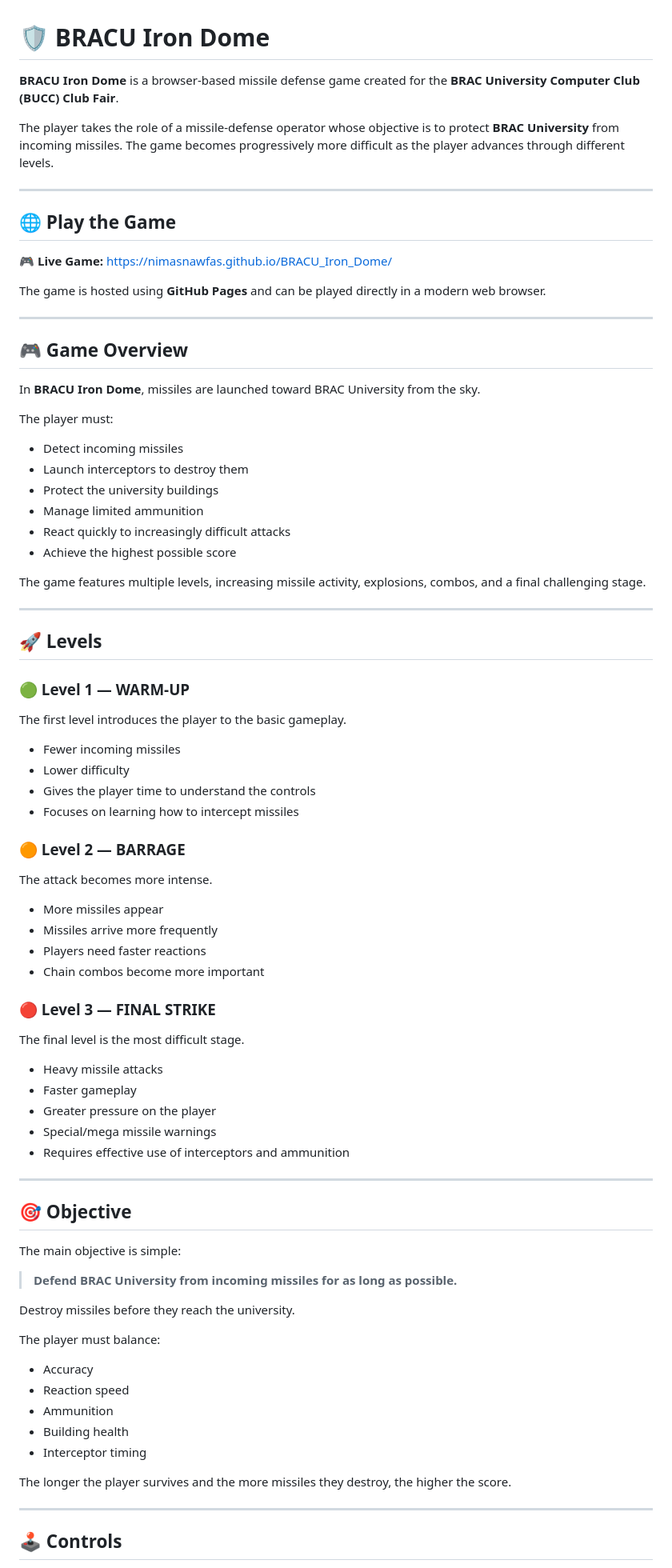
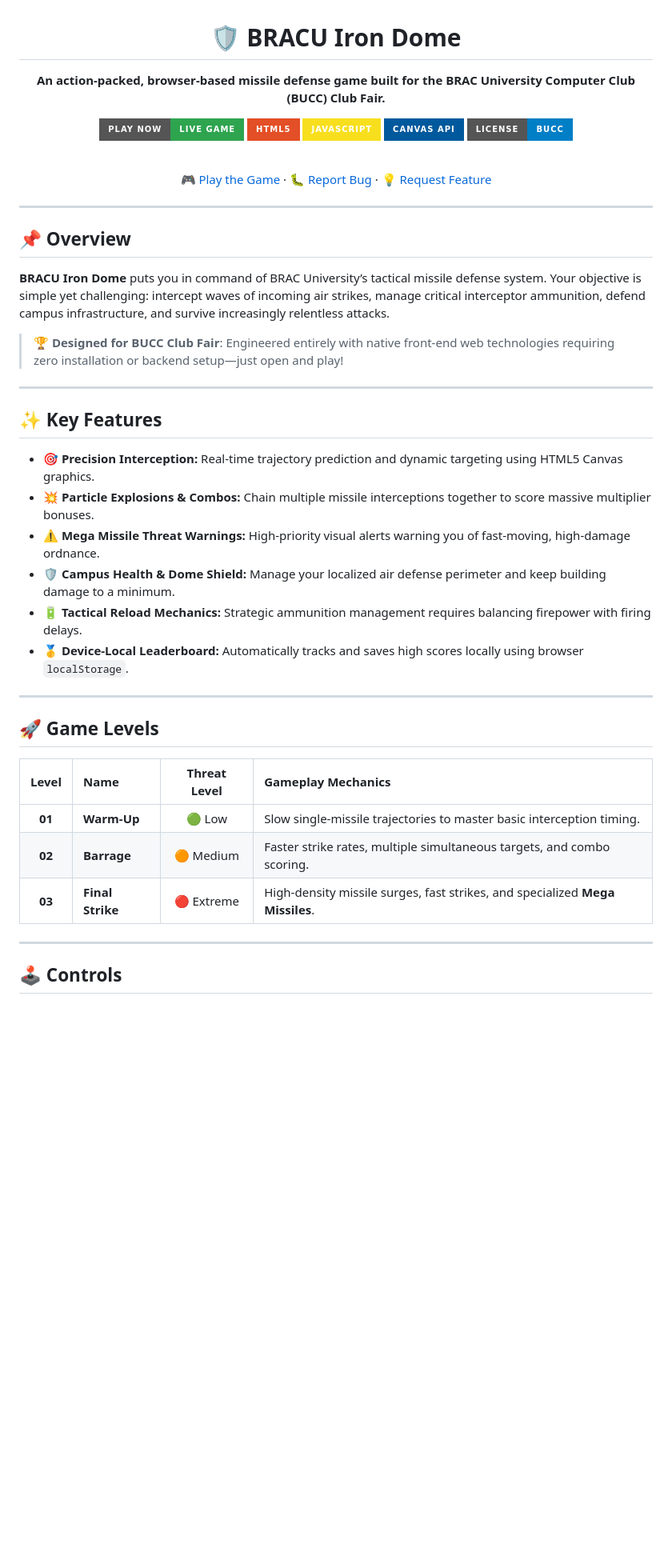
Before and after one commit to NimasNawfas/BRACU_Iron_Dome, a Markdown page: README.md, the part around one of its changes. Shown at 80% size. Drawn GitHub-style; badges without logos; blank space fills up the shorter version.

Commit message:
Revise README for clarity and additional features
Updated the README to enhance game description and features.

```diff
--- a/README.md
+++ b/README.md
@@ -1,86 +3,47 @@
 # 🛡️ BRACU Iron Dome
 
-**BRACU Iron Dome** is a browser-based missile defense game created for the **BRAC University Computer Club (BUCC) Club Fair**.
+**An action-packed, browser-based missile defense game built for the BRAC University Computer Club (BUCC) Club Fair.**
 
-The player takes the role of a missile-defense operator whose objective is to protect **BRAC University** from incoming missiles. The game becomes progressively more difficult as the player advances through different levels.
+[![Live Demo](https://img.shields.io/badge/Play_Now-Live_Game-2ea44f?style=for-the-badge&logo=github)](https://nimasnawfas.github.io/BRACU_Iron_Dome/)
+[![HTML5](https://img.shields.io/badge/HTML5-E34F26?style=for-the-badge&logo=html5&logoColor=white)](#-tech-stack)
+[![JavaScript](https://img.shields.io/badge/JavaScript-F7DF1E?style=for-the-badge&logo=javascript&logoColor=black)](#-tech-stack)
+[![Canvas API](https://img.shields.io/badge/Canvas_API-00599C?style=for-the-badge&logo=html5&logoColor=white)](#-tech-stack)
+[![License](https://img.shields.io/badge/License-BUCC-blue?style=for-the-badge)](#-license)
+
+<br />
+
+[🎮 Play the Game](https://nimasnawfas.github.io/BRACU_Iron_Dome/) · [🐛 Report Bug](https://github.com/NimasNawfas/BRACU_Iron_Dome/issues) · [💡 Request Feature](https://github.com/NimasNawfas/BRACU_Iron_Dome/issues)
 
 ---
 
-## 🌐 Play the Game
+</div>
 
-🎮 **Live Game:**
-https://nimasnawfas.github.io/BRACU_Iron_Dome/
+## 📌 Overview
 
-The game is hosted using **GitHub Pages** and can be played directly in a modern web browser.
+**BRACU Iron Dome** puts you in command of BRAC University’s tactical missile defense system. Your objective is simple yet challenging: intercept waves of incoming air strikes, manage critical interceptor ammunition, defend campus infrastructure, and survive increasingly relentless attacks.
+
+> 🏆 **Designed for BUCC Club Fair**: Engineered entirely with native front-end web technologies requiring zero installation or backend setup—just open and play!
 
 ---
 
-## 🎮 Game Overview
+## ✨ Key Features
 
-In **BRACU Iron Dome**, missiles are launched toward BRAC University from the sky.
-
-The player must:
-
-* Detect incoming missiles
-* Launch interceptors to destroy them
-* Protect the university buildings
-* Manage limited ammunition
-* React quickly to increasingly difficult attacks
-* Achieve the highest possible score
-
-The game features multiple levels, increasing missile activity, explosions, combos, and a final challenging stage.
+* **🎯 Precision Interception:** Real-time trajectory prediction and dynamic targeting using HTML5 Canvas graphics.
+* **💥 Particle Explosions & Combos:** Chain multiple missile interceptions together to score massive multiplier bonuses.
+* **⚠️ Mega Missile Threat Warnings:** High-priority visual alerts warning you of fast-moving, high-damage ordnance.
+* **🛡️ Campus Health & Dome Shield:** Manage your localized air defense perimeter and keep building damage to a minimum.
+* **🔋 Tactical Reload Mechanics:** Strategic ammunition management requires balancing firepower with firing delays.
+* **🥇 Device-Local Leaderboard:** Automatically tracks and saves high scores locally using browser `localStorage`.
 
 ---
 
-## 🚀 Levels
+## 🚀 Game Levels
 
-### 🟢 Level 1 — WARM-UP
-
-The first level introduces the player to the basic gameplay.
-
-* Fewer incoming missiles
-* Lower difficulty
-* Gives the player time to understand the controls
-* Focuses on learning how to intercept missiles
-
-### 🟠 Level 2 — BARRAGE
-
-The attack becomes more intense.
-
-* More missiles appear
-* Missiles arrive more frequently
-* Players need faster reactions
-* Chain combos become more important
-
-### 🔴 Level 3 — FINAL STRIKE
-
-The final level is the most difficult stage.
-
-* Heavy missile attacks
-* Faster gameplay
-* Greater pressure on the player
-* Special/mega missile warnings
-* Requires effective use of interceptors and ammunition
-
----
-
-## 🎯 Objective
-
-The main objective is simple:
-
-> **Defend BRAC University from incoming missiles for as long as possible.**
-
-Destroy missiles before they reach the university.
-
-The player must balance:
-
-* Accuracy
-* Reaction speed
-* Ammunition
-* Building health
-* Interceptor timing
-
-The longer the player survives and the more missiles they destroy, the higher the score.
+| Level | Name | Threat Level | Gameplay Mechanics |
+| :---: | :--- | :---: | :--- |
+| **01** | **Warm-Up** | 🟢 Low | Slow single-missile trajectories to master basic interception timing. |
+| **02** | **Barrage** | 🟠 Medium | Faster strike rates, multiple simultaneous targets, and combo scoring. |
+| **03** | **Final Strike** | 🔴 Extreme | High-density missile surges, fast strikes, and specialized **Mega Missiles**. |
 
 ---
 
```
Also changed, not shown: other parts of README.md (+21 -218 lines).
